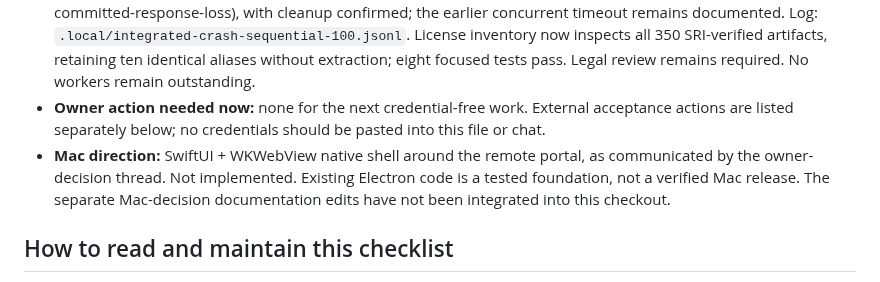
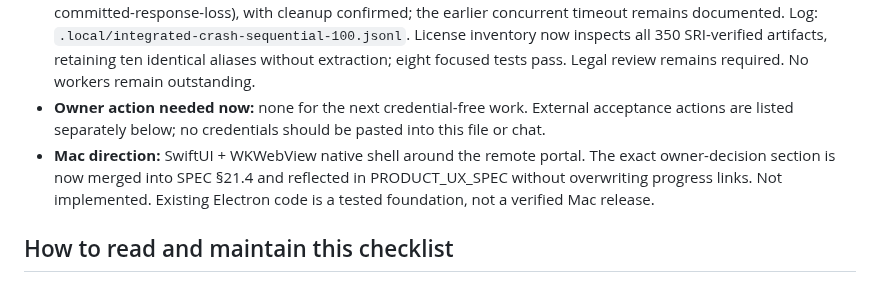
Before and after one commit to kz364/hehebot, a Markdown page: TODO.md, the part around the change. GitHub-like rendering.

```diff
--- a/TODO.md
+++ b/TODO.md
@@ -13,7 +13,7 @@ It describes this checkout; local checkpoints are not necessarily published to G
 - **Next priority:** trusted WhatsApp MCP transport/operation accounting and remaining E01/E02 coverage. All six worker deliveries are reviewed/integrated; main retains integration/checklist ownership. Credential-free engineering remains; this is not an auth-only boundary.
 - **Latest follow-through:** main's sequential 100-case crash/reopen run passed in 470,837ms (50 precommit/50 committed-response-loss), with cleanup confirmed; the earlier concurrent timeout remains documented. Log: `.local/integrated-crash-sequential-100.jsonl`. License inventory now inspects all 350 SRI-verified artifacts, retaining ten identical aliases without extraction; eight focused tests pass. Legal review remains required. No workers remain outstanding.
 - **Owner action needed now:** none for the next credential-free work. External acceptance actions are listed separately below; no credentials should be pasted into this file or chat.
-- **Mac direction:** SwiftUI + WKWebView native shell around the remote portal, as communicated by the owner-decision thread. Not implemented. Existing Electron code is a tested foundation, not a verified Mac release. The separate Mac-decision documentation edits have not been integrated into this checkout.
+- **Mac direction:** SwiftUI + WKWebView native shell around the remote portal. The exact owner-decision section is now merged into SPEC §21.4 and reflected in PRODUCT_UX_SPEC without overwriting progress links. Not implemented. Existing Electron code is a tested foundation, not a verified Mac release.
 
 ## How to read and maintain this checklist
 
```
Also changed, not shown: PRODUCT_UX_SPEC.md (+2 -0 lines), SPEC.md (+5 -1 lines).
